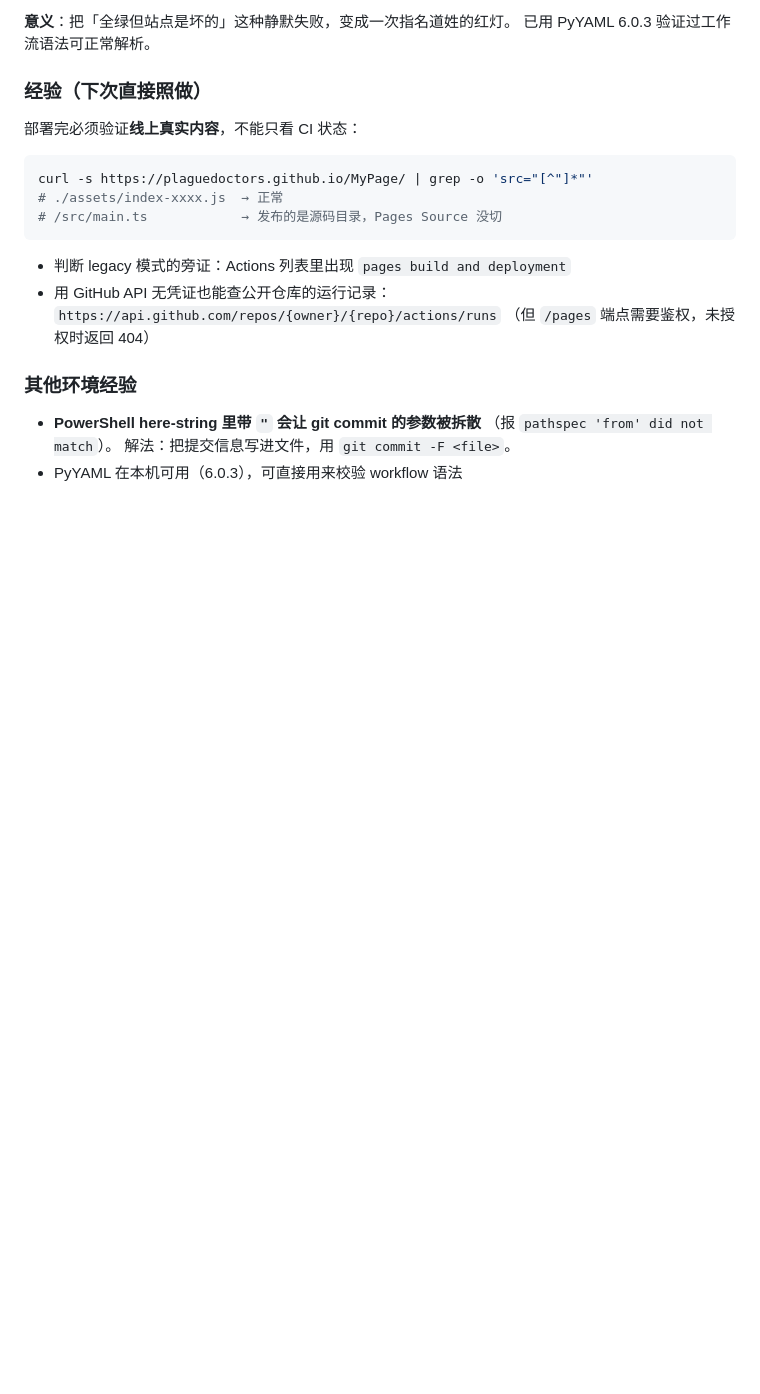
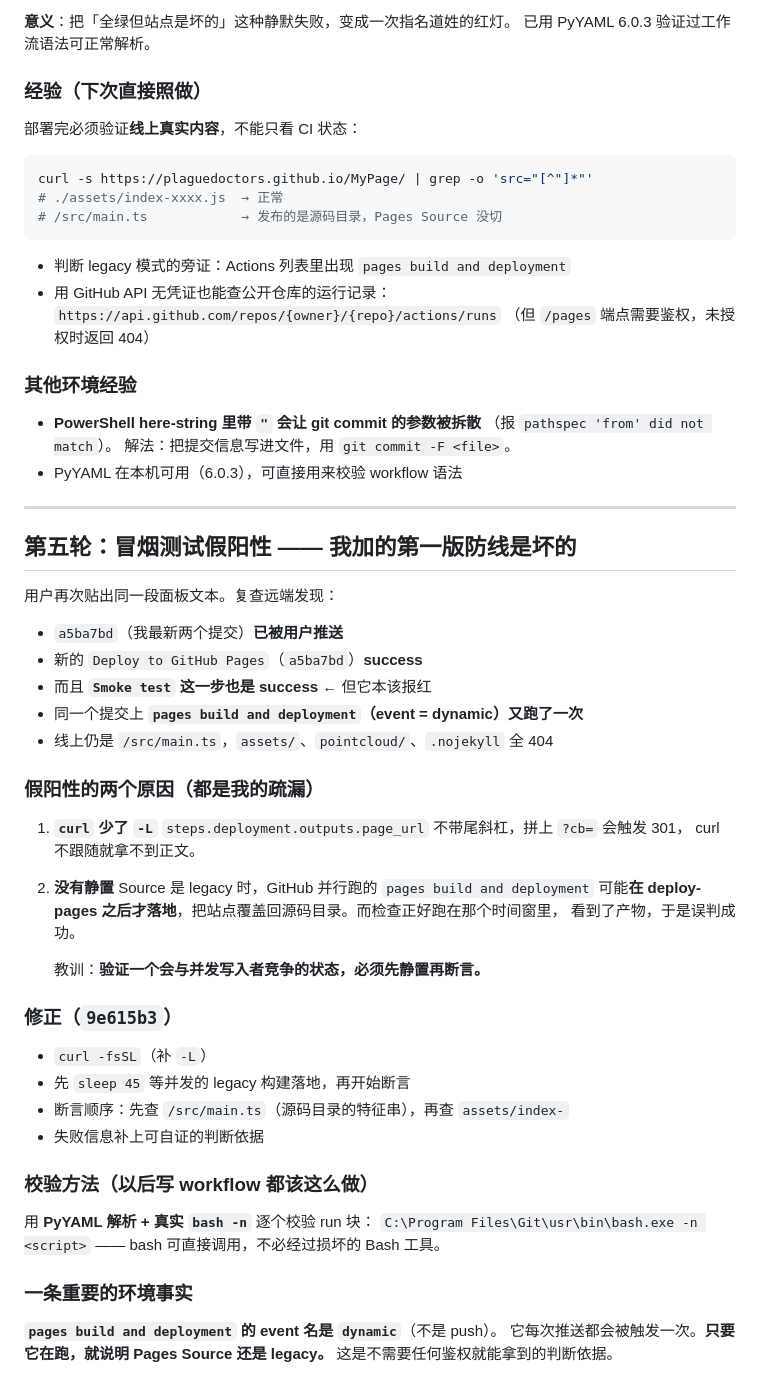
Before and after one commit to PlagueDoctors/MyPage, a Markdown page: .workbuddy/memory/2026-09-21.md, the part around the change. Rendered like a GitHub page; blank space fills up the shorter version.

Commit message:
docs: 记录冒烟测试假阳性的复盘
- 复盘两个原因：curl 缺 -L（page_url 无尾斜杠触发 301）、未静置导致
  在并发的 legacy 构建覆盖之前误判成功
- 记录判断依据：pages build and deployment 的 event 名是 dynamic，
  每次推送触发一次，只要它在跑就说明 Source 仍是 legacy（无需鉴权即可判断）
- 记录 workflow 校验手法：PyYAML 解析 + 真实 bash -n 逐个校验 run 块

```diff
--- a/.workbuddy/memory/2026-09-21.md
+++ b/.workbuddy/memory/2026-09-21.md
@@ -325,3 +325,45 @@ curl -s https://plaguedoctors.github.io/MyPage/ | grep -o 'src="[^"]*"'
   （报 `pathspec 'from' did not match`）。
   解法：把提交信息写进文件，用 `git commit -F <file>`。
 - PyYAML 在本机可用（6.0.3），可直接用来校验 workflow 语法
+
+---
+
+## 第五轮：冒烟测试假阳性 —— 我加的第一版防线是坏的
+
+用户再次贴出同一段面板文本。复查远端发现：
+
+- `a5ba7bd`（我最新两个提交）**已被用户推送**
+- 新的 `Deploy to GitHub Pages`（`a5ba7bd`）**success**
+- 而且 **`Smoke test` 这一步也是 success** ← 但它本该报红
+- 同一个提交上 **`pages build and deployment`（event = dynamic）又跑了一次**
+- 线上仍是 `/src/main.ts`，`assets/`、`pointcloud/`、`.nojekyll` 全 404
+
+### 假阳性的两个原因（都是我的疏漏）
+
+1. **`curl` 少了 `-L`**
+   `steps.deployment.outputs.page_url` 不带尾斜杠，拼上 `?cb=` 会触发 301，
+   curl 不跟随就拿不到正文。
+2. **没有静置**
+   Source 是 legacy 时，GitHub 并行跑的 `pages build and deployment` 可能**在
+   deploy-pages 之后才落地**，把站点覆盖回源码目录。而检查正好跑在那个时间窗里，
+   看到了产物，于是误判成功。
+
+   教训：**验证一个会与并发写入者竞争的状态，必须先静置再断言。**
+
+### 修正（`9e615b3`）
+
+- `curl -fsSL`（补 `-L`）
+- 先 `sleep 45` 等并发的 legacy 构建落地，再开始断言
+- 断言顺序：先查 `/src/main.ts`（源码目录的特征串），再查 `assets/index-`
+- 失败信息补上可自证的判断依据
+
+### 校验方法（以后写 workflow 都该这么做）
+
+用 **PyYAML 解析 + 真实 `bash -n`** 逐个校验 run 块：
+`C:\Program Files\Git\usr\bin\bash.exe -n <script>` —— bash 可直接调用，不必经过损坏的 Bash 工具。
+
+### 一条重要的环境事实
+
+**`pages build and deployment` 的 event 名是 `dynamic`**（不是 push）。
+它每次推送都会被触发一次。**只要它在跑，就说明 Pages Source 还是 legacy。**
+这是不需要任何鉴权就能拿到的判断依据。
```
